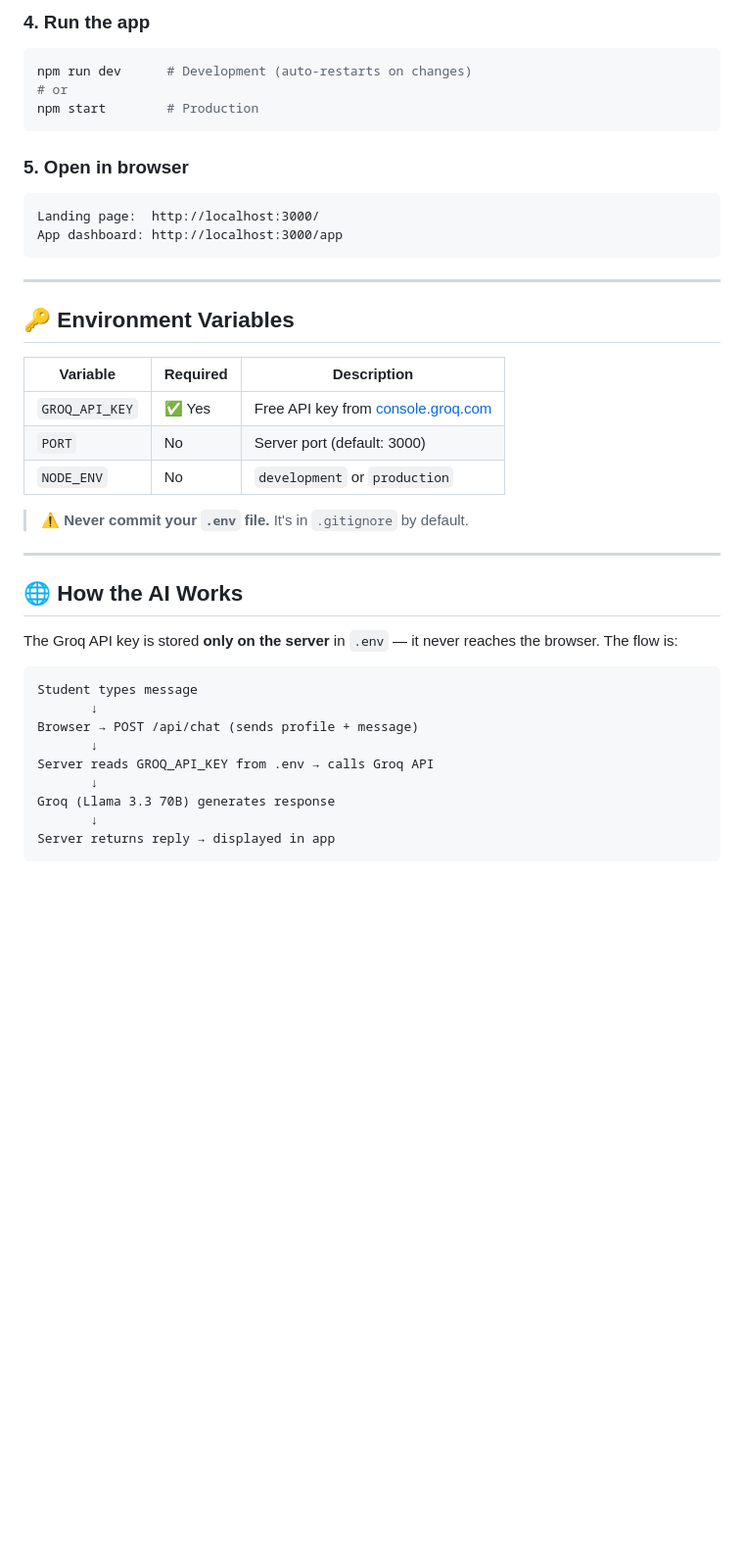
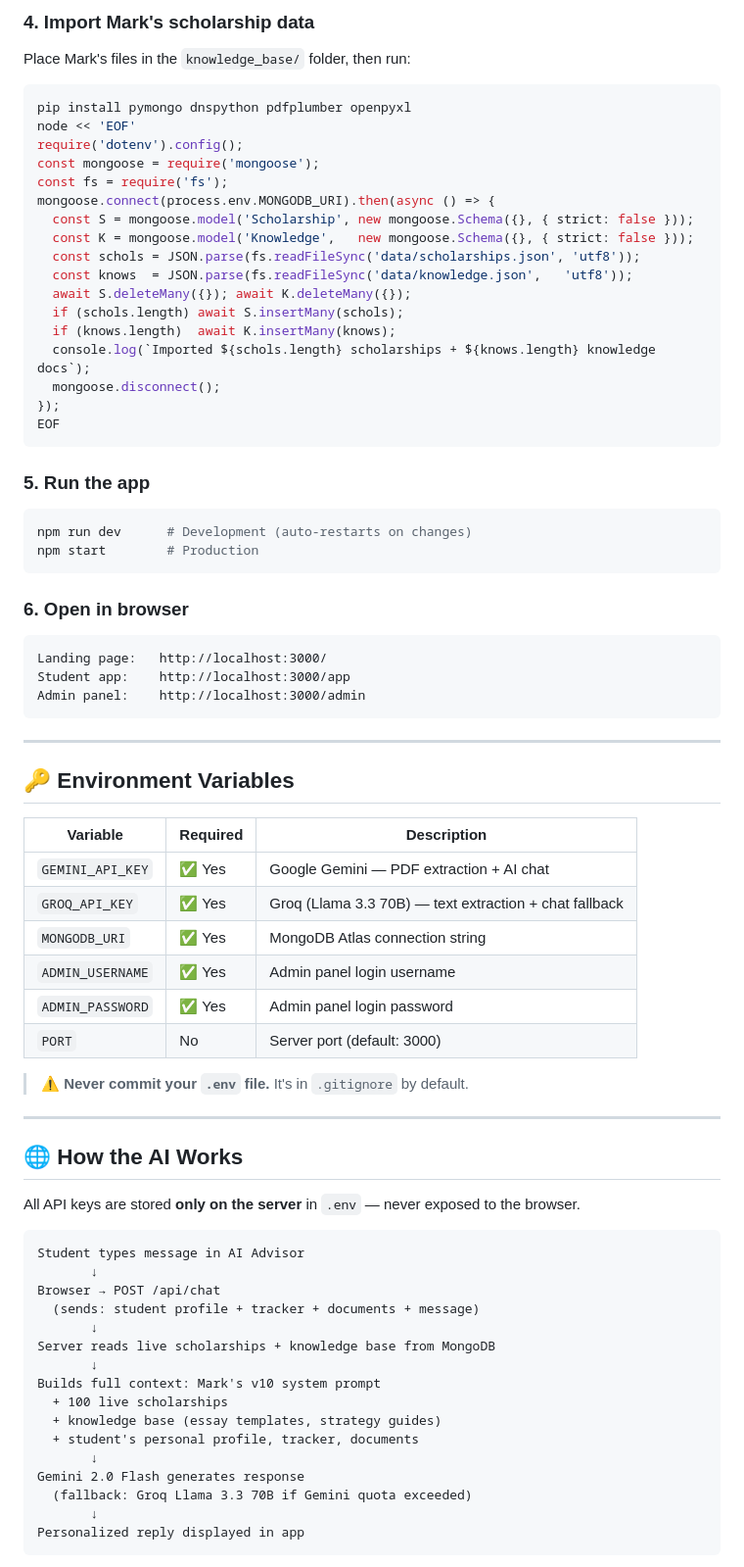
Before and after one commit to SanaAdeelKhan/gaza-scholarship-guide, a Markdown page: README.md, the part around one of its changes. Shown at 98% size. GitHub-like rendering; blank space fills up the shorter version.

Commit message:
docs: update README to v3.0 — MongoDB, Gemini, admin panel, 100 scholarships

````diff
--- a/README.md
+++ b/README.md
@@ -68,15 +81,41 @@ PORT=3000
 
-### 4. Run the app
+### 4. Import Mark's scholarship data
+
+Place Mark's files in the `knowledge_base/` folder, then run:
+
+```bash
+pip install pymongo dnspython pdfplumber openpyxl
+node << 'EOF'
+require('dotenv').config();
+const mongoose = require('mongoose');
+const fs = require('fs');
+mongoose.connect(process.env.MONGODB_URI).then(async () => {
+  const S = mongoose.model('Scholarship', new mongoose.Schema({}, { strict: false }));
+  const K = mongoose.model('Knowledge',   new mongoose.Schema({}, { strict: false }));
+  const schols = JSON.parse(fs.readFileSync('data/scholarships.json', 'utf8'));
+  const knows  = JSON.parse(fs.readFileSync('data/knowledge.json',   'utf8'));
+  await S.deleteMany({}); await K.deleteMany({});
+  if (schols.length) await S.insertMany(schols);
+  if (knows.length)  await K.insertMany(knows);
+  console.log(`Imported ${schols.length} scholarships + ${knows.length} knowledge docs`);
+  mongoose.disconnect();
+});
+EOF
+```
+
+### 5. Run the app
+
 ```bash
 npm run dev      # Development (auto-restarts on changes)
-# or
 npm start        # Production
 ```
 
-### 5. Open in browser
+### 6. Open in browser
+
 ```
-Landing page:  http://localhost:3000/
-App dashboard: http://localhost:3000/app
+Landing page:   http://localhost:3000/
+Student app:    http://localhost:3000/app
+Admin panel:    http://localhost:3000/admin
 ```
 
 ---
@@ -85,9 +124,12 @@ App dashboard: http://localhost:3000/app
 
 | Variable | Required | Description |
 |---|---|---|
-| `GROQ_API_KEY` | ✅ Yes | Free API key from [console.groq.com](https://console.groq.com) |
+| `GEMINI_API_KEY` | ✅ Yes | Google Gemini — PDF extraction + AI chat |
+| `GROQ_API_KEY` | ✅ Yes | Groq (Llama 3.3 70B) — text extraction + chat fallback |
+| `MONGODB_URI` | ✅ Yes | MongoDB Atlas connection string |
+| `ADMIN_USERNAME` | ✅ Yes | Admin panel login username |
+| `ADMIN_PASSWORD` | ✅ Yes | Admin panel login password |
 | `PORT` | No | Server port (default: 3000) |
-| `NODE_ENV` | No | `development` or `production` |
 
 > ⚠️ **Never commit your `.env` file.** It's in `.gitignore` by default.
 
@@ -95,17 +137,24 @@ App dashboard: http://localhost:3000/app
 
 ## 🌐 How the AI Works
 
-The Groq API key is stored **only on the server** in `.env` — it never reaches the browser. The flow is:
+All API keys are stored **only on the server** in `.env` — never exposed to the browser.
 
 ```
-Student types message
+Student types message in AI Advisor
        ↓
-Browser → POST /api/chat (sends profile + message)
+Browser → POST /api/chat
+  (sends: student profile + tracker + documents + message)
        ↓
-Server reads GROQ_API_KEY from .env → calls Groq API
+Server reads live scholarships + knowledge base from MongoDB
        ↓
-Groq (Llama 3.3 70B) generates response
+Builds full context: Mark's v10 system prompt
+  + 100 live scholarships
+  + knowledge base (essay templates, strategy guides)
+  + student's personal profile, tracker, documents
        ↓
-Server returns reply → displayed in app
+Gemini 2.0 Flash generates response
+  (fallback: Groq Llama 3.3 70B if Gemini quota exceeded)
+       ↓
+Personalized reply displayed in app
 ```
 
````
Also changed, not shown: other parts of README.md (+79 -24 lines).
